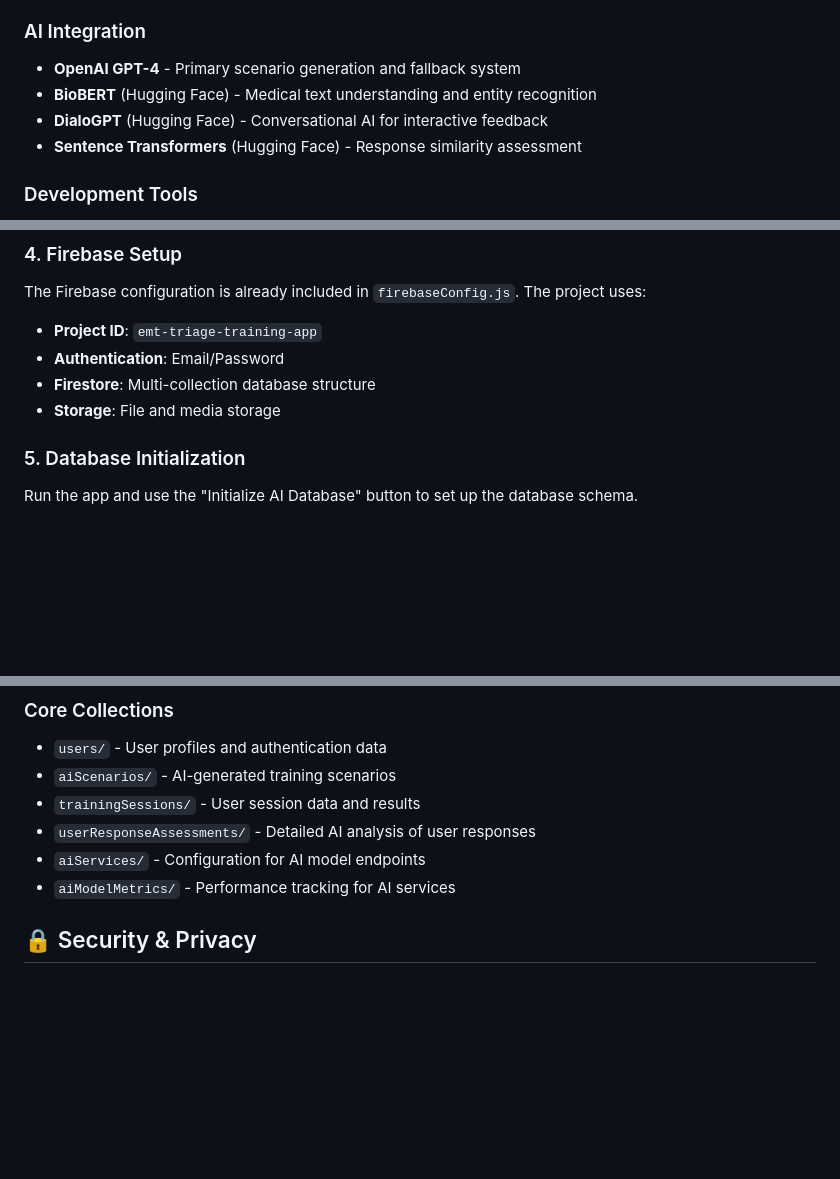
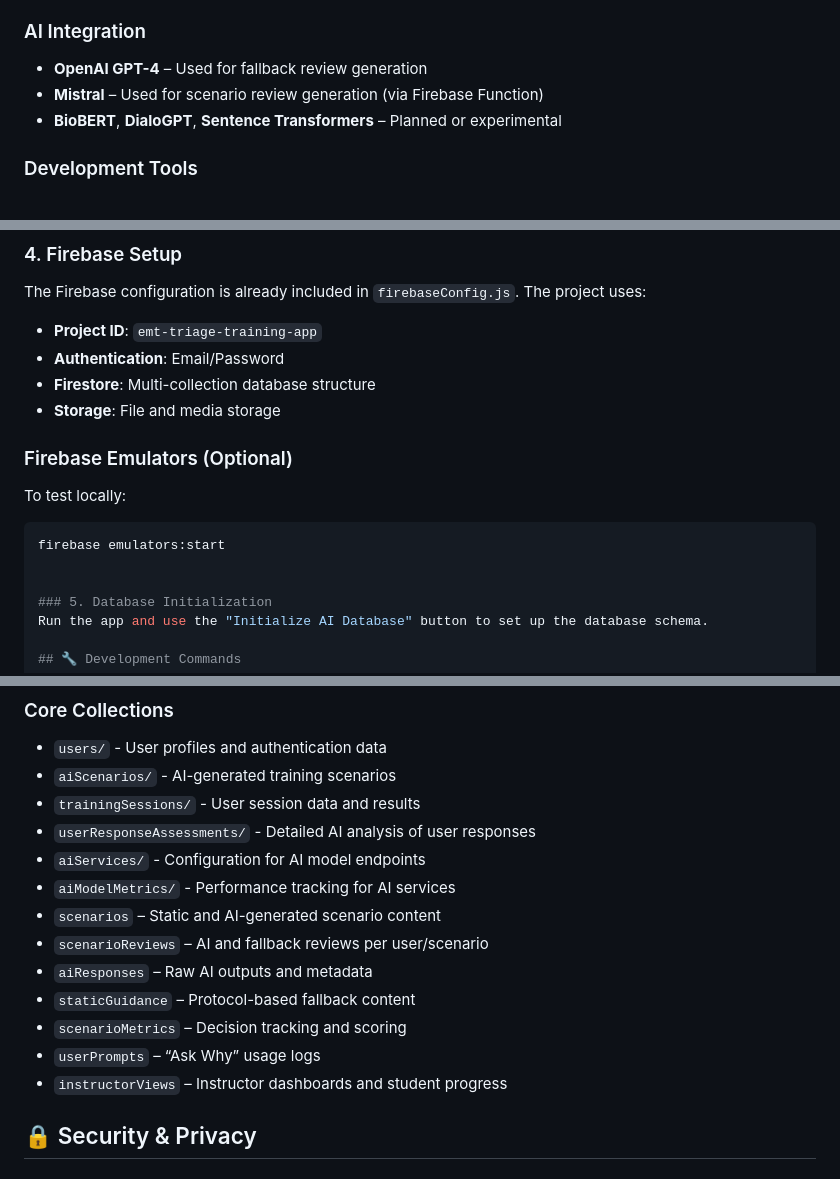
Before and after one commit to KrakenDnD/emt-triage-training-app, a Markdown page: README.md, 3 parts joined by grey strips. Drawn GitHub-style; blank space fills up the shorter version.

Commit message:
Revise README with updated AI tools and testing info
Updated AI integration details and added new sections for Firebase emulators, database structure, and testing plans.

````diff
--- a/README.md
+++ b/README.md
@@ -72,10 +72,10 @@ Training and working in emergency medical services can be emotionally challengin
 - **Firebase Security Rules** - Data access control
 
 ### AI Integration
-- **OpenAI GPT-4** - Primary scenario generation and fallback system
-- **BioBERT** (Hugging Face) - Medical text understanding and entity recognition
-- **DialoGPT** (Hugging Face) - Conversational AI for interactive feedback
-- **Sentence Transformers** (Hugging Face) - Response similarity assessment
+- **OpenAI GPT-4** – Used for fallback review generation
+- **Mistral** – Used for scenario review generation (via Firebase Function)
+- **BioBERT**, **DialoGPT**, **Sentence Transformers** – Planned or experimental
+
 
 ### Development Tools
 - **Visual Studio Code** - Primary development environment
@@ -126,6 +126,12 @@ The Firebase configuration is already included in `firebaseConfig.js`. The proje
 - **Authentication**: Email/Password
 - **Firestore**: Multi-collection database structure
 - **Storage**: File and media storage
+
+### Firebase Emulators (Optional)
+To test locally:
+```bash
+firebase emulators:start
+
 
 ### 5. Database Initialization
 Run the app and use the "Initialize AI Database" button to set up the database schema.
@@ -199,6 +205,14 @@ The app includes pre-loaded scenarios covering:
 - `userResponseAssessments/` - Detailed AI analysis of user responses
 - `aiServices/` - Configuration for AI model endpoints
 - `aiModelMetrics/` - Performance tracking for AI services
+- `scenarios` – Static and AI-generated scenario content
+- `scenarioReviews` – AI and fallback reviews per user/scenario
+- `aiResponses` – Raw AI outputs and metadata
+- `staticGuidance` – Protocol-based fallback content
+- `scenarioMetrics` – Decision tracking and scoring
+- `userPrompts` – “Ask Why” usage logs
+- `instructorViews` – Instructor dashboards and student progress
+
 
 ## 🔒 Security & Privacy
 
````
Also changed, not shown: other parts of README.md (+8 -2 lines).
